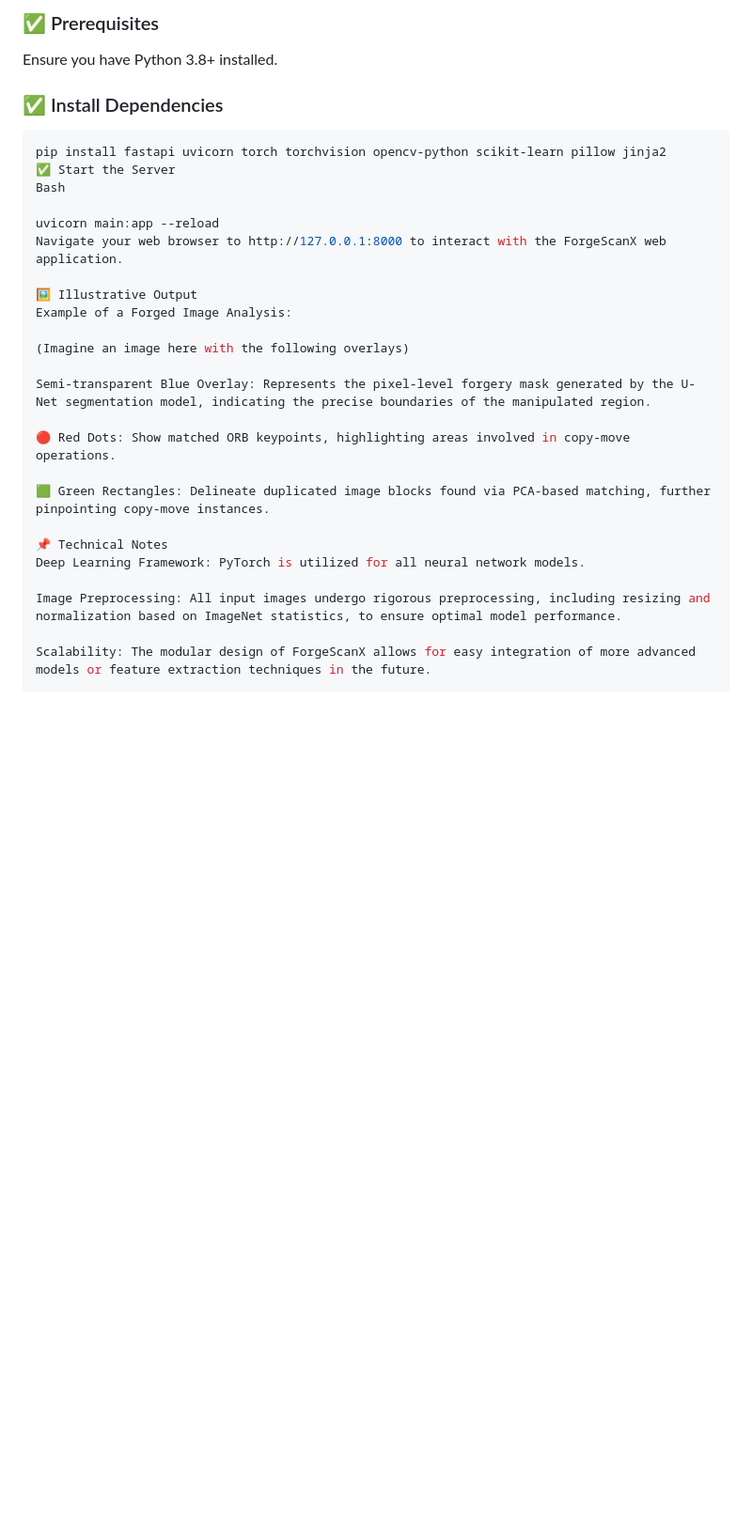
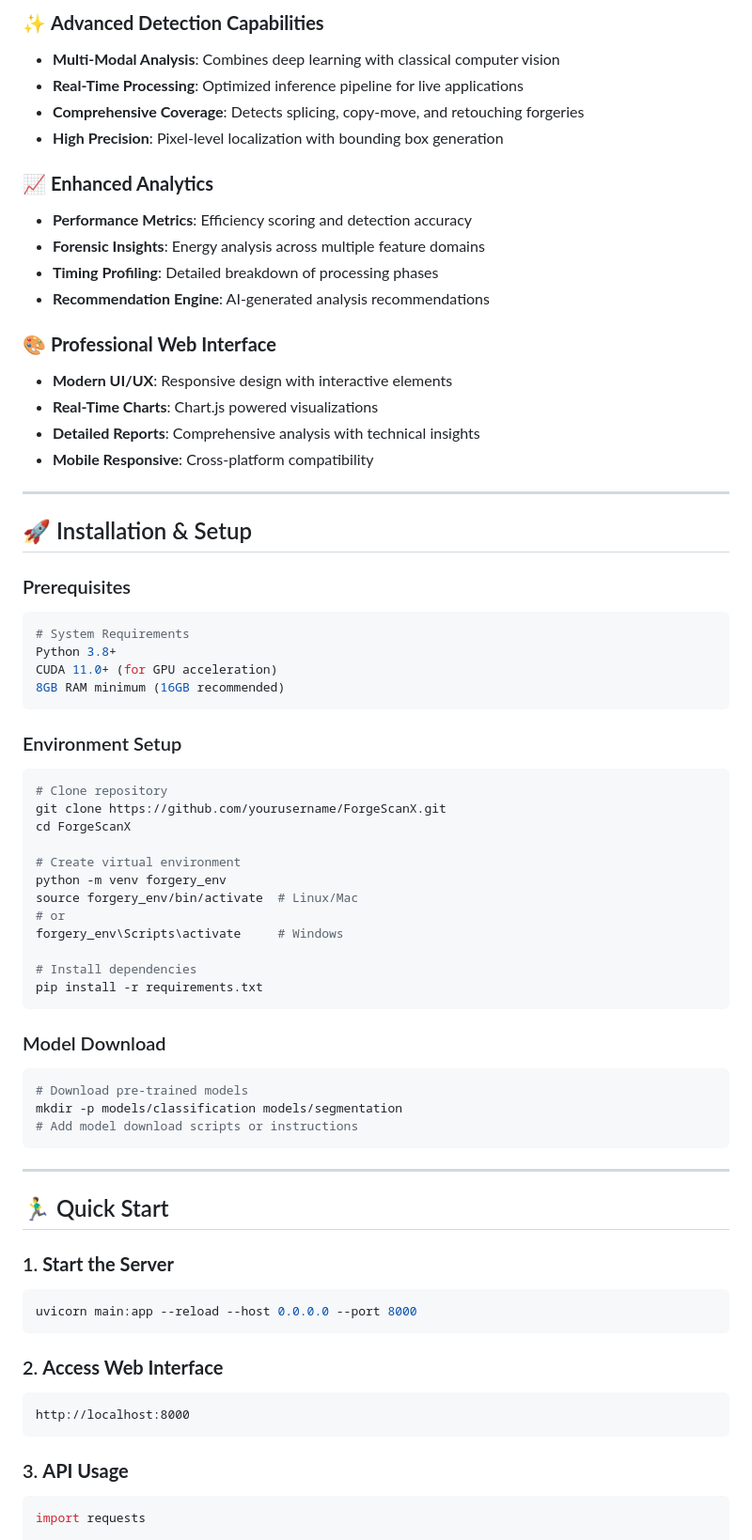
Before and after one commit to Yashagx/ForgeScanX, a Markdown page: README.md, the part around one of its changes. Shown at 94% size. Rendered like a GitHub page; blank space fills up the shorter version.

````diff
--- a/README.md
+++ b/README.md
@@ -92,32 +117,72 @@ ForgeScanX/
 
-### ✅ Prerequisites
-Ensure you have Python 3.8+ installed.
+### ✨ **Advanced Detection Capabilities**
+- **Multi-Modal Analysis**: Combines deep learning with classical computer vision
+- **Real-Time Processing**: Optimized inference pipeline for live applications
+- **Comprehensive Coverage**: Detects splicing, copy-move, and retouching forgeries
+- **High Precision**: Pixel-level localization with bounding box generation
 
-### ✅ Install Dependencies
+### 📈 **Enhanced Analytics**
+- **Performance Metrics**: Efficiency scoring and detection accuracy
+- **Forensic Insights**: Energy analysis across multiple feature domains
+- **Timing Profiling**: Detailed breakdown of processing phases
+- **Recommendation Engine**: AI-generated analysis recommendations
 
+### 🎨 **Professional Web Interface**
+- **Modern UI/UX**: Responsive design with interactive elements
+- **Real-Time Charts**: Chart.js powered visualizations
+- **Detailed Reports**: Comprehensive analysis with technical insights
+- **Mobile Responsive**: Cross-platform compatibility
+
+---
+
+## 🚀 Installation & Setup
+
+### Prerequisites
 ```bash
-pip install fastapi uvicorn torch torchvision opencv-python scikit-learn pillow jinja2
-✅ Start the Server
-Bash
+# System Requirements
+Python 3.8+
+CUDA 11.0+ (for GPU acceleration)
+8GB RAM minimum (16GB recommended)
+```
 
-uvicorn main:app --reload
-Navigate your web browser to http://127.0.0.1:8000 to interact with the ForgeScanX web application.
+### Environment Setup
+```bash
+# Clone repository
+git clone https://github.com/yourusername/ForgeScanX.git
+cd ForgeScanX
 
-🖼️ Illustrative Output
-Example of a Forged Image Analysis:
+# Create virtual environment
+python -m venv forgery_env
+source forgery_env/bin/activate  # Linux/Mac
+# or
+forgery_env\Scripts\activate     # Windows
 
-(Imagine an image here with the following overlays)
+# Install dependencies
+pip install -r requirements.txt
+```
 
-Semi-transparent Blue Overlay: Represents the pixel-level forgery mask generated by the U-Net segmentation model, indicating the precise boundaries of the manipulated region.
+### Model Download
+```bash
+# Download pre-trained models
+mkdir -p models/classification models/segmentation
+# Add model download scripts or instructions
+```
 
-🔴 Red Dots: Show matched ORB keypoints, highlighting areas involved in copy-move operations.
+---
 
-🟩 Green Rectangles: Delineate duplicated image blocks found via PCA-based matching, further pinpointing copy-move instances.
+## 🏃‍♂️ Quick Start
 
-📌 Technical Notes
-Deep Learning Framework: PyTorch is utilized for all neural network models.
+### 1. **Start the Server**
+```bash
+uvicorn main:app --reload --host 0.0.0.0 --port 8000
+```
 
-Image Preprocessing: All input images undergo rigorous preprocessing, including resizing and normalization based on ImageNet statistics, to ensure optimal model performance.
+### 2. **Access Web Interface**
+```
+http://localhost:8000
+```
 
-Scalability: The modular design of ForgeScanX allows for easy integration of more advanced models or feature extraction techniques in the future.
+### 3. **API Usage**
+```python
+import requests
 
````
Also changed, not shown: other parts of README.md (+359 -76 lines).
